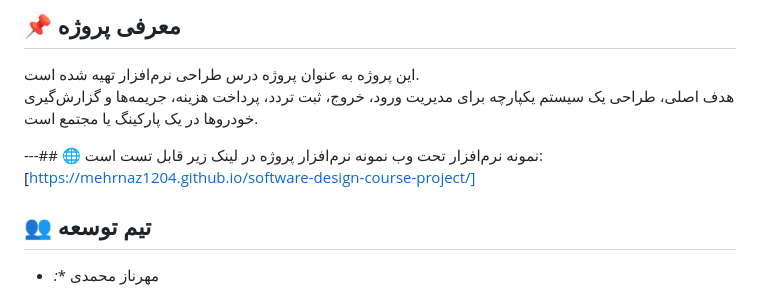
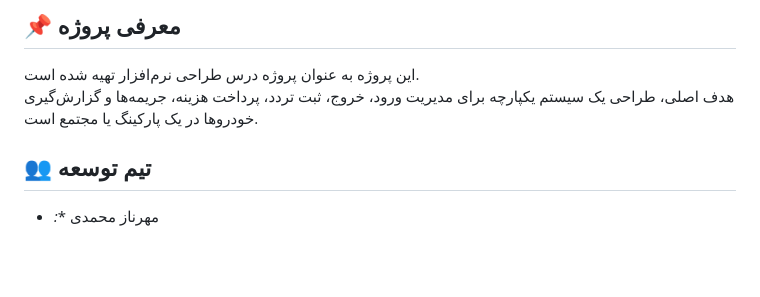
Before and after one commit to mehrnaz1204/software-design-course-project, a Markdown page: README.md, the part around the change. Drawn GitHub-style; blank space fills up the shorter version.

```diff
--- a/README.md
+++ b/README.md
@@ -6,9 +6,6 @@
 هدف اصلی، طراحی یک سیستم یکپارچه برای مدیریت ورود، خروج، ثبت تردد، پرداخت هزینه، جریمه‌ها و گزارش‌گیری خودروها در یک پارکینگ یا مجتمع است.
 
 
----## 🌐 نمونه نرم‌افزار تحت وب
-نمونه نرم‌افزار پروژه در لینک زیر قابل تست است:
-[https://mehrnaz1204.github.io/software-design-course-project/]
 
 
 
```
